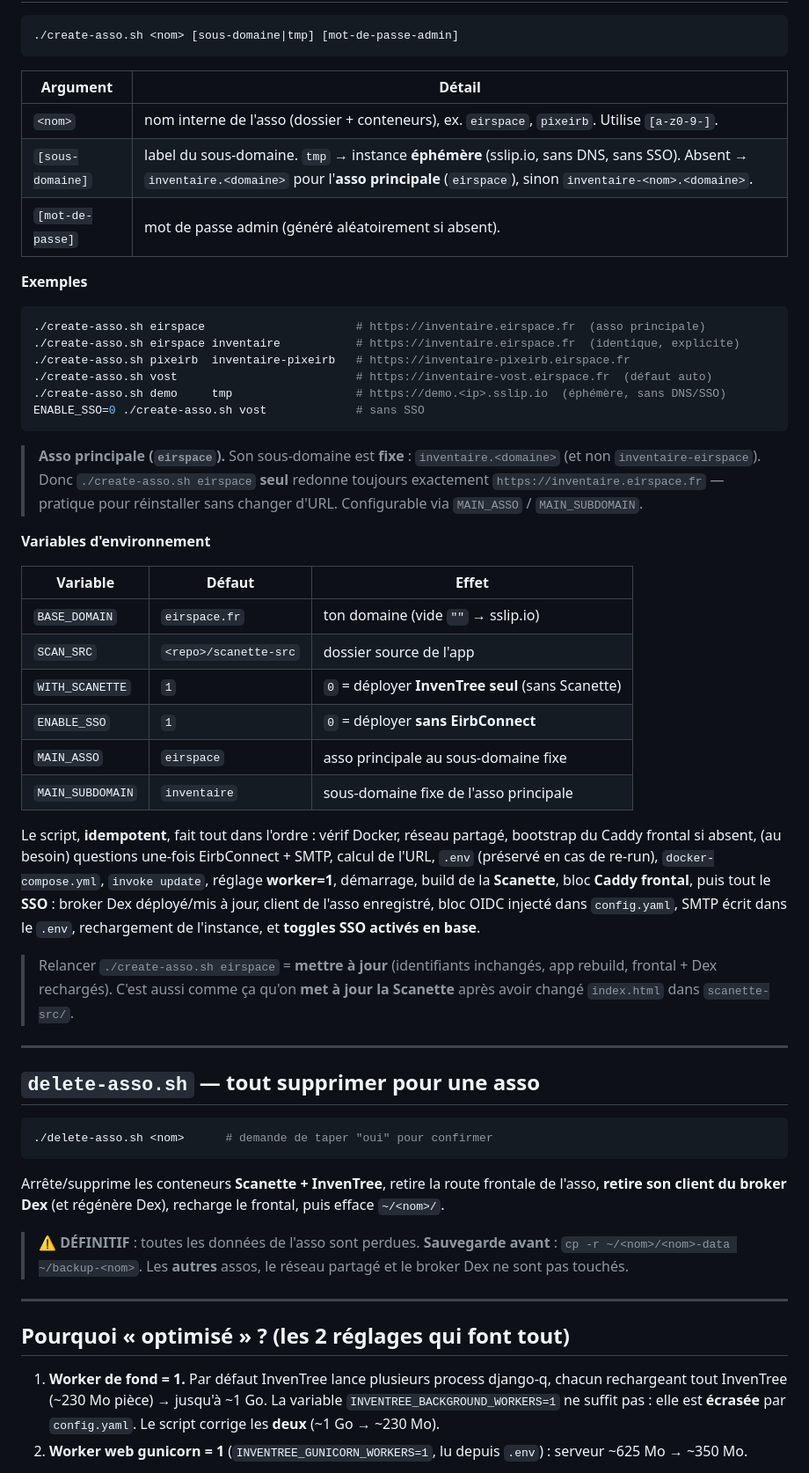
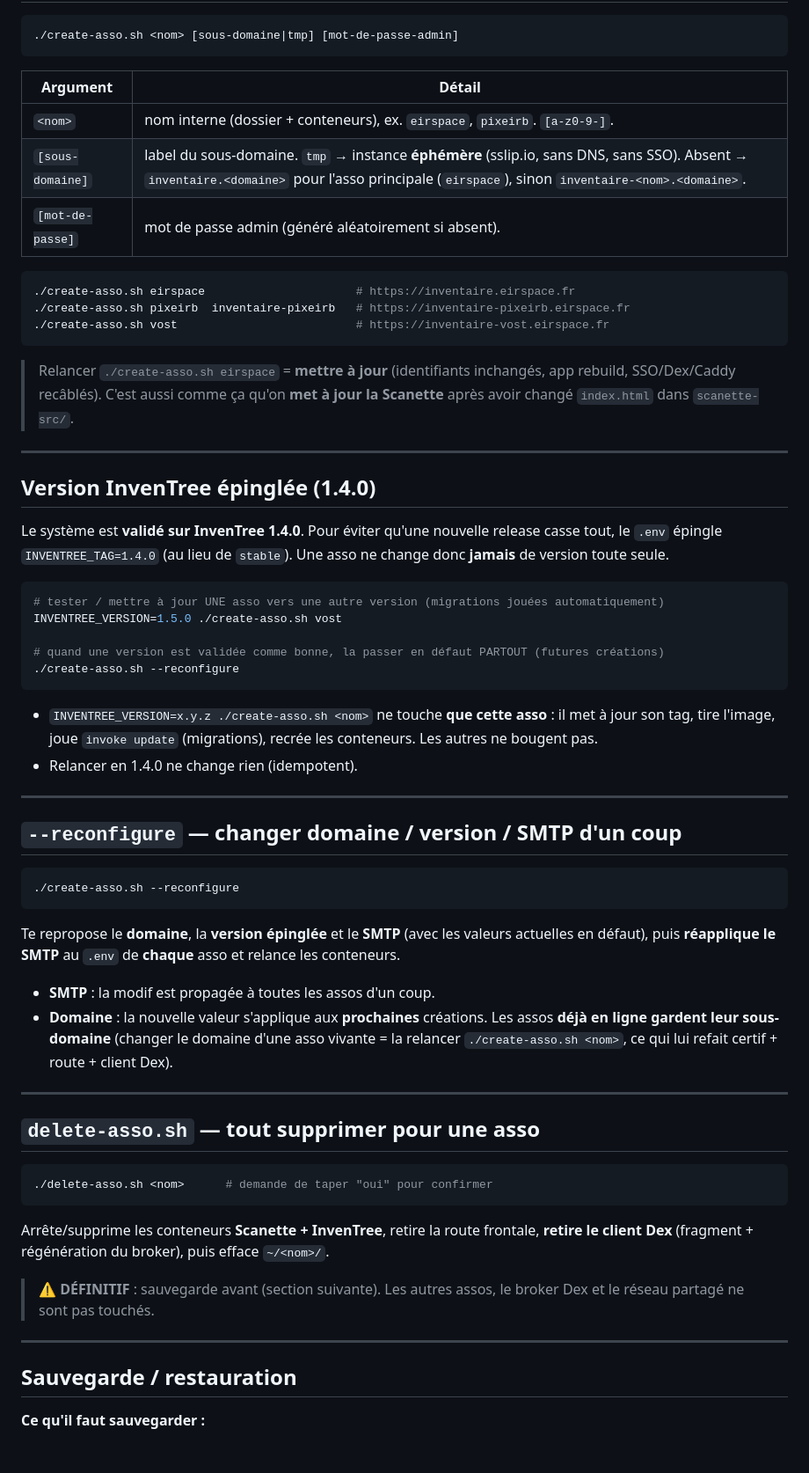
Before and after one commit to aamirasmal15/multi-inventory-system, a Markdown page: README.md, the part around one of its changes. Shown at 88% size. GitHub-like rendering.

````diff
--- a/README.md
+++ b/README.md
@@ -241,46 +182,55 @@ script affiche l'URL, l'identifiant admin (`admin_<nom>`) et le mot de passe gé
 
 | Argument | Détail |
 |---|---|
-| `<nom>` | nom interne de l'asso (dossier + conteneurs), ex. `eirspace`, `pixeirb`. Utilise `[a-z0-9-]`. |
-| `[sous-domaine]` | label du sous-domaine. `tmp` → instance **éphémère** (sslip.io, sans DNS, sans SSO). Absent → `inventaire.<domaine>` pour l'**asso principale** (`eirspace`), sinon `inventaire-<nom>.<domaine>`. |
+| `<nom>` | nom interne (dossier + conteneurs), ex. `eirspace`, `pixeirb`. `[a-z0-9-]`. |
+| `[sous-domaine]` | label du sous-domaine. `tmp` → instance **éphémère** (sslip.io, sans DNS, sans SSO). Absent → `inventaire.<domaine>` pour l'asso principale (`eirspace`), sinon `inventaire-<nom>.<domaine>`. |
 | `[mot-de-passe]` | mot de passe admin (généré aléatoirement si absent). |
 
-**Exemples**
 ```bash
-./create-asso.sh eirspace                      # https://inventaire.eirspace.fr  (asso principale)
-./create-asso.sh eirspace inventaire           # https://inventaire.eirspace.fr  (identique, explicite)
+./create-asso.sh eirspace                      # https://inventaire.eirspace.fr
 ./create-asso.sh pixeirb  inventaire-pixeirb   # https://inventaire-pixeirb.eirspace.fr
-./create-asso.sh vost                          # https://inventaire-vost.eirspace.fr  (défaut auto)
-./create-asso.sh demo     tmp                  # https://demo.<ip>.sslip.io  (éphémère, sans DNS/SSO)
-ENABLE_SSO=0 ./create-asso.sh vost             # sans SSO
+./create-asso.sh vost                          # https://inventaire-vost.eirspace.fr
 ```
 
-> **Asso principale (`eirspace`).** Son sous-domaine est **fixe** : `inventaire.<domaine>` (et non
-> `inventaire-eirspace`). Donc `./create-asso.sh eirspace` **seul** redonne toujours exactement
-> `https://inventaire.eirspace.fr` — pratique pour réinstaller sans changer d'URL. Configurable via
-> `MAIN_ASSO` / `MAIN_SUBDOMAIN`.
+> Relancer `./create-asso.sh eirspace` = **mettre à jour** (identifiants inchangés, app rebuild,
+> SSO/Dex/Caddy recâblés). C'est aussi comme ça qu'on **met à jour la Scanette** après avoir
+> changé `index.html` dans `scanette-src/`.
 
-**Variables d'environnement**
+---
 
-| Variable | Défaut | Effet |
-|---|---|---|
-| `BASE_DOMAIN` | `eirspace.fr` | ton domaine (vide `""` → sslip.io) |
-| `SCAN_SRC` | `<repo>/scanette-src` | dossier source de l'app |
-| `WITH_SCANETTE` | `1` | `0` = déployer **InvenTree seul** (sans Scanette) |
-| `ENABLE_SSO` | `1` | `0` = déployer **sans EirbConnect** |
-| `MAIN_ASSO` | `eirspace` | asso principale au sous-domaine fixe |
-| `MAIN_SUBDOMAIN` | `inventaire` | sous-domaine fixe de l'asso principale |
+## Version InvenTree épinglée (1.4.0)
 
-Le script, **idempotent**, fait tout dans l'ordre : vérif Docker, réseau partagé, bootstrap du Caddy
-frontal si absent, (au besoin) questions une-fois EirbConnect + SMTP, calcul de l'URL, `.env`
-(préservé en cas de re-run), `docker-compose.yml`, `invoke update`, réglage **worker=1**, démarrage,
-build de la **Scanette**, bloc **Caddy frontal**, puis tout le **SSO** : broker Dex déployé/mis à jour,
-client de l'asso enregistré, bloc OIDC injecté dans `config.yaml`, SMTP écrit dans le `.env`,
-rechargement de l'instance, et **toggles SSO activés en base**.
+Le système est **validé sur InvenTree 1.4.0**. Pour éviter qu'une nouvelle release casse tout,
+le `.env` épingle `INVENTREE_TAG=1.4.0` (au lieu de `stable`). Une asso ne change donc **jamais**
+de version toute seule.
 
-> Relancer `./create-asso.sh eirspace` = **mettre à jour** (identifiants inchangés, app rebuild,
-> frontal + Dex rechargés). C'est aussi comme ça qu'on **met à jour la Scanette** après avoir changé
-> `index.html` dans `scanette-src/`.
+```bash
+# tester / mettre à jour UNE asso vers une autre version (migrations jouées automatiquement)
+INVENTREE_VERSION=1.5.0 ./create-asso.sh vost
+
+# quand une version est validée comme bonne, la passer en défaut PARTOUT (futures créations)
+./create-asso.sh --reconfigure
+```
+
+- `INVENTREE_VERSION=x.y.z ./create-asso.sh <nom>` ne touche **que cette asso** : il met à jour son
+  tag, tire l'image, joue `invoke update` (migrations), recrée les conteneurs. Les autres ne bougent pas.
+- Relancer en 1.4.0 ne change rien (idempotent).
+
+---
+
+## `--reconfigure` — changer domaine / version / SMTP d'un coup
+
+```bash
+./create-asso.sh --reconfigure
+```
+
+Te repropose le **domaine**, la **version épinglée** et le **SMTP** (avec les valeurs actuelles en
+défaut), puis **réapplique le SMTP** au `.env` de **chaque** asso et relance les conteneurs.
+
+- **SMTP** : la modif est propagée à toutes les assos d'un coup.
+- **Domaine** : la nouvelle valeur s'applique aux **prochaines** créations. Les assos **déjà en
+  ligne gardent leur sous-domaine** (changer le domaine d'une asso vivante = la relancer
+  `./create-asso.sh <nom>`, ce qui lui refait certif + route + client Dex).
 
 ---
 
@@ -290,20 +240,15 @@ rechargement de l'instance, et **toggles SSO activés en base**.
 ./delete-asso.sh <nom>      # demande de taper "oui" pour confirmer
 ```
 
-Arrête/supprime les conteneurs **Scanette + InvenTree**, retire la route frontale de l'asso, **retire
-son client du broker Dex** (et régénère Dex), recharge le frontal, puis efface `~/<nom>/`.
+Arrête/supprime les conteneurs **Scanette + InvenTree**, retire la route frontale, **retire le
+client Dex** (fragment + régénération du broker), puis efface `~/<nom>/`.
 
-> ⚠️ **DÉFINITIF** : toutes les données de l'asso sont perdues. **Sauvegarde avant** :
-> `cp -r ~/<nom>/<nom>-data ~/backup-<nom>`. Les **autres** assos, le réseau partagé et le broker Dex
-> ne sont pas touchés.
+> ⚠️ **DÉFINITIF** : sauvegarde avant (section suivante). Les autres assos, le broker Dex et le
+> réseau partagé ne sont pas touchés.
 
 ---
 
-## Pourquoi « optimisé » ? (les 2 réglages qui font tout)
+## Sauvegarde / restauration
 
-1. **Worker de fond = 1.** Par défaut InvenTree lance plusieurs process django-q, chacun rechargeant
-   tout InvenTree (~230 Mo pièce) → jusqu'à ~1 Go. La variable `INVENTREE_BACKGROUND_WORKERS=1` ne
-   suffit pas : elle est **écrasée** par `config.yaml`. Le script corrige les **deux** (~1 Go → ~230 Mo).
-2. **Worker web gunicorn = 1** (`INVENTREE_GUNICORN_WORKERS=1`, lu depuis `.env`) : serveur ~625 Mo →
-   ~350 Mo.
+**Ce qu'il faut sauvegarder :**
 
````
Also changed, not shown: other parts of README.md (+213 -231 lines).
